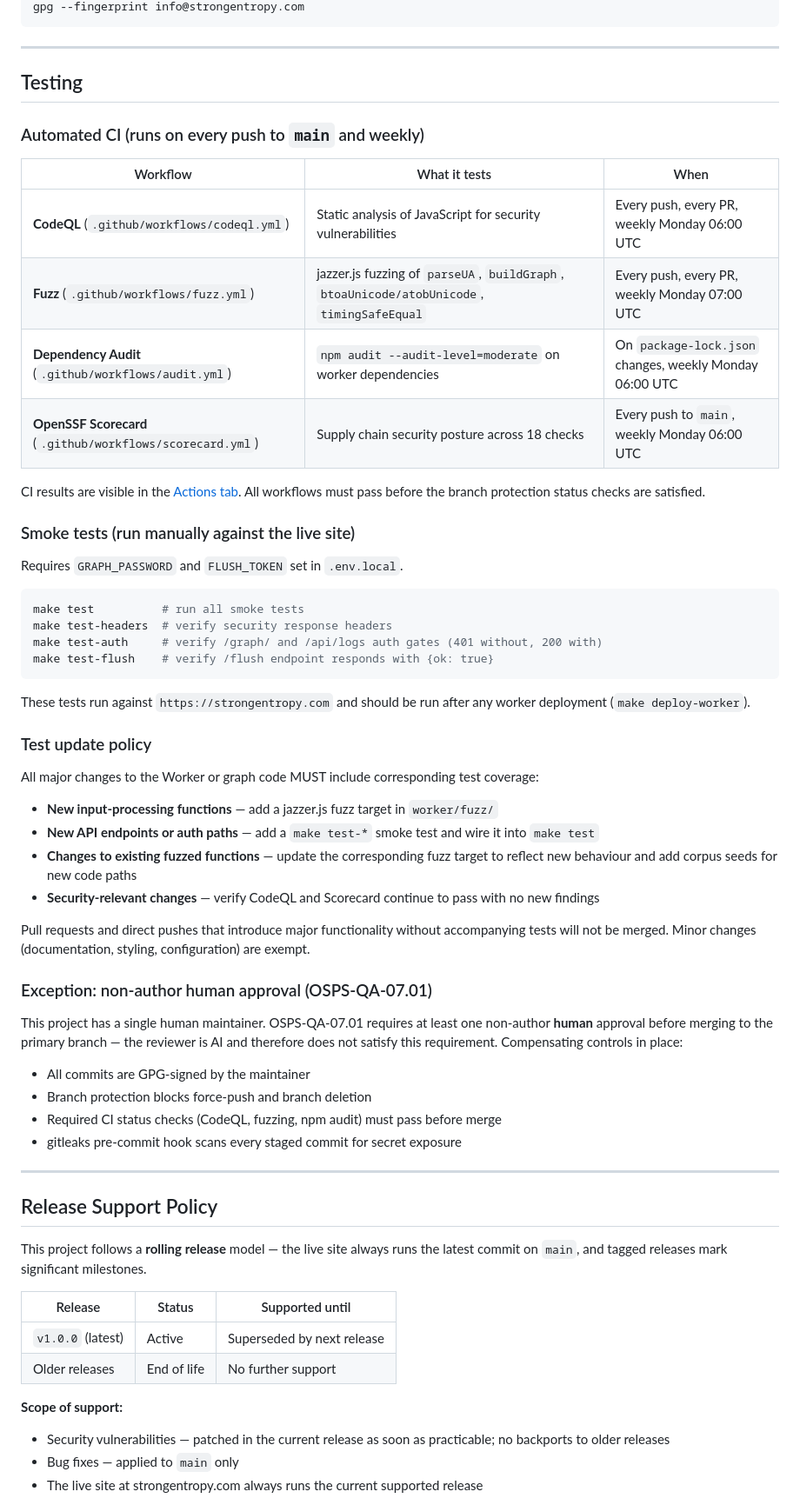
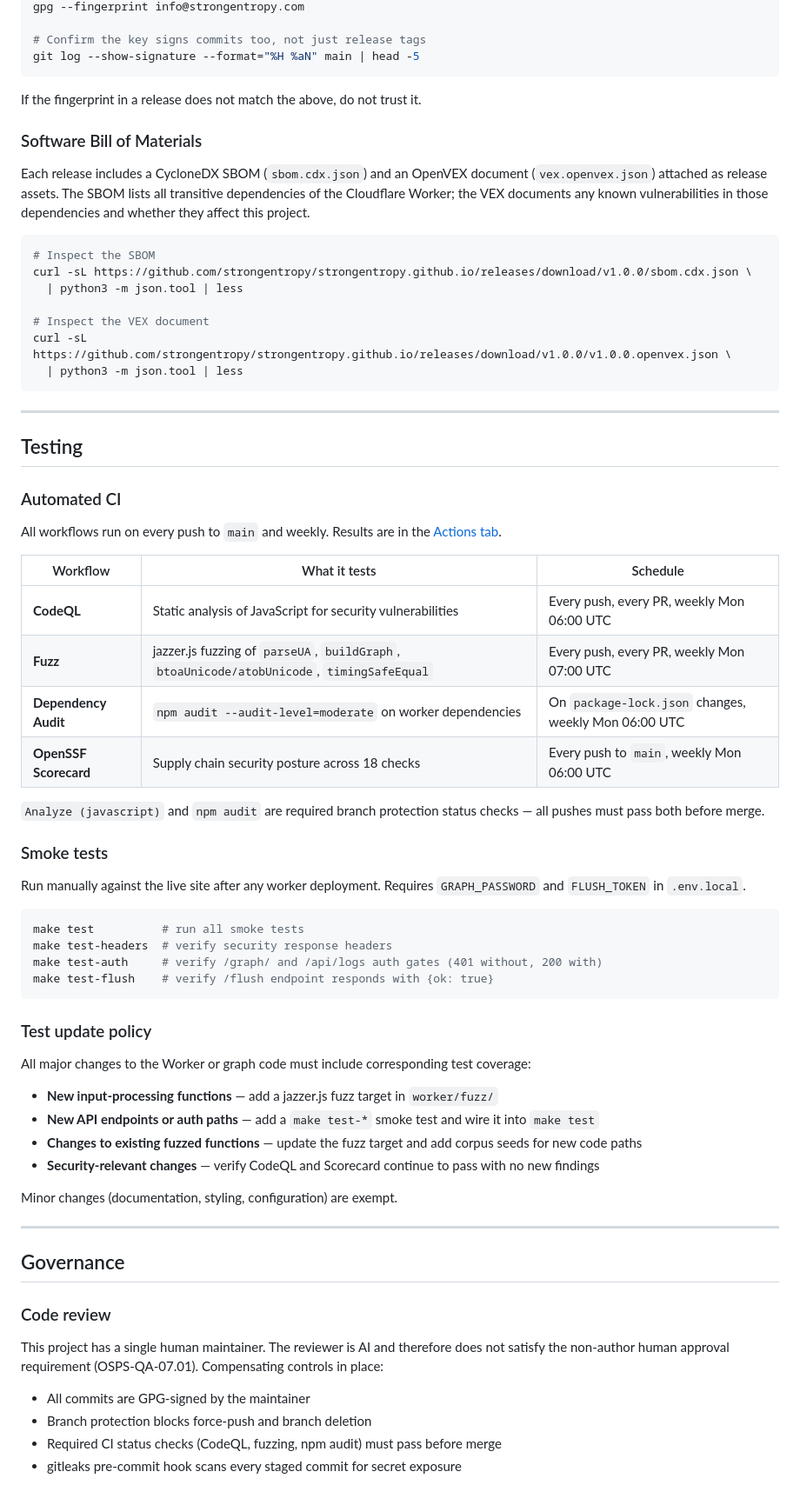
Before and after one commit to strongentropy/strongentropy.github.io, a Markdown page: README.md, the part around one of its changes. Shown at 87% size. Rendered like a GitHub page.

````diff
--- a/README.md
+++ b/README.md
@@ -35,24 +82,45 @@ To verify fingerprint after import:
 gpg --fingerprint info@strongentropy.com
+
+# Confirm the key signs commits too, not just release tags
+git log --show-signature --format="%H %aN" main | head -5
+```
+
+If the fingerprint in a release does not match the above, do not trust it.
+
+### Software Bill of Materials
+
+Each release includes a CycloneDX SBOM (`sbom.cdx.json`) and an OpenVEX document (`vex.openvex.json`) attached as release assets. The SBOM lists all transitive dependencies of the Cloudflare Worker; the VEX documents any known vulnerabilities in those dependencies and whether they affect this project.
+
+```bash
+# Inspect the SBOM
+curl -sL https://github.com/strongentropy/strongentropy.github.io/releases/download/v1.0.0/sbom.cdx.json \
+  | python3 -m json.tool | less
+
+# Inspect the VEX document
+curl -sL https://github.com/strongentropy/strongentropy.github.io/releases/download/v1.0.0/v1.0.0.openvex.json \
+  | python3 -m json.tool | less
 ```
 
 ---
 
 ## Testing
 
-### Automated CI (runs on every push to `main` and weekly)
+### Automated CI
 
-| Workflow | What it tests | When |
+All workflows run on every push to `main` and weekly. Results are in the [Actions tab](https://github.com/strongentropy/strongentropy.github.io/actions).
+
+| Workflow | What it tests | Schedule |
 |---|---|---|
-| **CodeQL** (`.github/workflows/codeql.yml`) | Static analysis of JavaScript for security vulnerabilities | Every push, every PR, weekly Monday 06:00 UTC |
-| **Fuzz** (`.github/workflows/fuzz.yml`) | jazzer.js fuzzing of `parseUA`, `buildGraph`, `btoaUnicode/atobUnicode`, `timingSafeEqual` | Every push, every PR, weekly Monday 07:00 UTC |
-| **Dependency Audit** (`.github/workflows/audit.yml`) | `npm audit --audit-level=moderate` on worker dependencies | On `package-lock.json` changes, weekly Monday 06:00 UTC |
-| **OpenSSF Scorecard** (`.github/workflows/scorecard.yml`) | Supply chain security posture across 18 checks | Every push to `main`, weekly Monday 06:00 UTC |
+| **CodeQL** | Static analysis of JavaScript for security vulnerabilities | Every push, every PR, weekly Mon 06:00 UTC |
+| **Fuzz** | jazzer.js fuzzing of `parseUA`, `buildGraph`, `btoaUnicode/atobUnicode`, `timingSafeEqual` | Every push, every PR, weekly Mon 07:00 UTC |
+| **Dependency Audit** | `npm audit --audit-level=moderate` on worker dependencies | On `package-lock.json` changes, weekly Mon 06:00 UTC |
+| **OpenSSF Scorecard** | Supply chain security posture across 18 checks | Every push to `main`, weekly Mon 06:00 UTC |
 
-CI results are visible in the [Actions tab](https://github.com/strongentropy/strongentropy.github.io/actions). All workflows must pass before the branch protection status checks are satisfied.
+`Analyze (javascript)` and `npm audit` are required branch protection status checks — all pushes must pass both before merge.
 
-### Smoke tests (run manually against the live site)
+### Smoke tests
 
-Requires `GRAPH_PASSWORD` and `FLUSH_TOKEN` set in `.env.local`.
+Run manually against the live site after any worker deployment. Requires `GRAPH_PASSWORD` and `FLUSH_TOKEN` in `.env.local`.
 
 ```bash
 make test          # run all smoke tests
@@ -61,41 +129,26 @@ make test-auth     # verify /graph/ and /api/logs auth gates (401 without, 200 w
 make test-flush    # verify /flush endpoint responds with {ok: true}
 ```
 
-These tests run against `https://strongentropy.com` and should be run after any worker deployment (`make deploy-worker`).
-
 ### Test update policy
 
-All major changes to the Worker or graph code MUST include corresponding test coverage:
+All major changes to the Worker or graph code must include corresponding test coverage:
 
 - **New input-processing functions** — add a jazzer.js fuzz target in `worker/fuzz/`
 - **New API endpoints or auth paths** — add a `make test-*` smoke test and wire it into `make test`
-- **Changes to existing fuzzed functions** — update the corresponding fuzz target to reflect new behaviour and add corpus seeds for new code paths
+- **Changes to existing fuzzed functions** — update the fuzz target and add corpus seeds for new code paths
 - **Security-relevant changes** — verify CodeQL and Scorecard continue to pass with no new findings
 
-Pull requests and direct pushes that introduce major functionality without accompanying tests will not be merged. Minor changes (documentation, styling, configuration) are exempt.
+Minor changes (documentation, styling, configuration) are exempt.
 
-### Exception: non-author human approval (OSPS-QA-07.01)
+---
 
-This project has a single human maintainer. OSPS-QA-07.01 requires at least one non-author **human** approval before merging to the primary branch — the reviewer is AI and therefore does not satisfy this requirement. Compensating controls in place:
+## Governance
+
+### Code review
+
+This project has a single human maintainer. The reviewer is AI and therefore does not satisfy the non-author human approval requirement (OSPS-QA-07.01). Compensating controls in place:
 
 - All commits are GPG-signed by the maintainer
 - Branch protection blocks force-push and branch deletion
 - Required CI status checks (CodeQL, fuzzing, npm audit) must pass before merge
 - gitleaks pre-commit hook scans every staged commit for secret exposure
-
----
-
-## Release Support Policy
-
-This project follows a **rolling release** model — the live site always runs the latest commit on `main`, and tagged releases mark significant milestones.
-
-| Release | Status | Supported until |
-|---|---|---|
-| `v1.0.0` (latest) | Active | Superseded by next release |
-| Older releases | End of life | No further support |
-
-**Scope of support:**
-- Security vulnerabilities — patched in the current release as soon as practicable; no backports to older releases
-- Bug fixes — applied to `main` only
-- The live site at strongentropy.com always runs the current supported release
-
````
Also changed, not shown: other parts of README.md (+54 -72 lines), SECURITY.md (+61 -49 lines).
